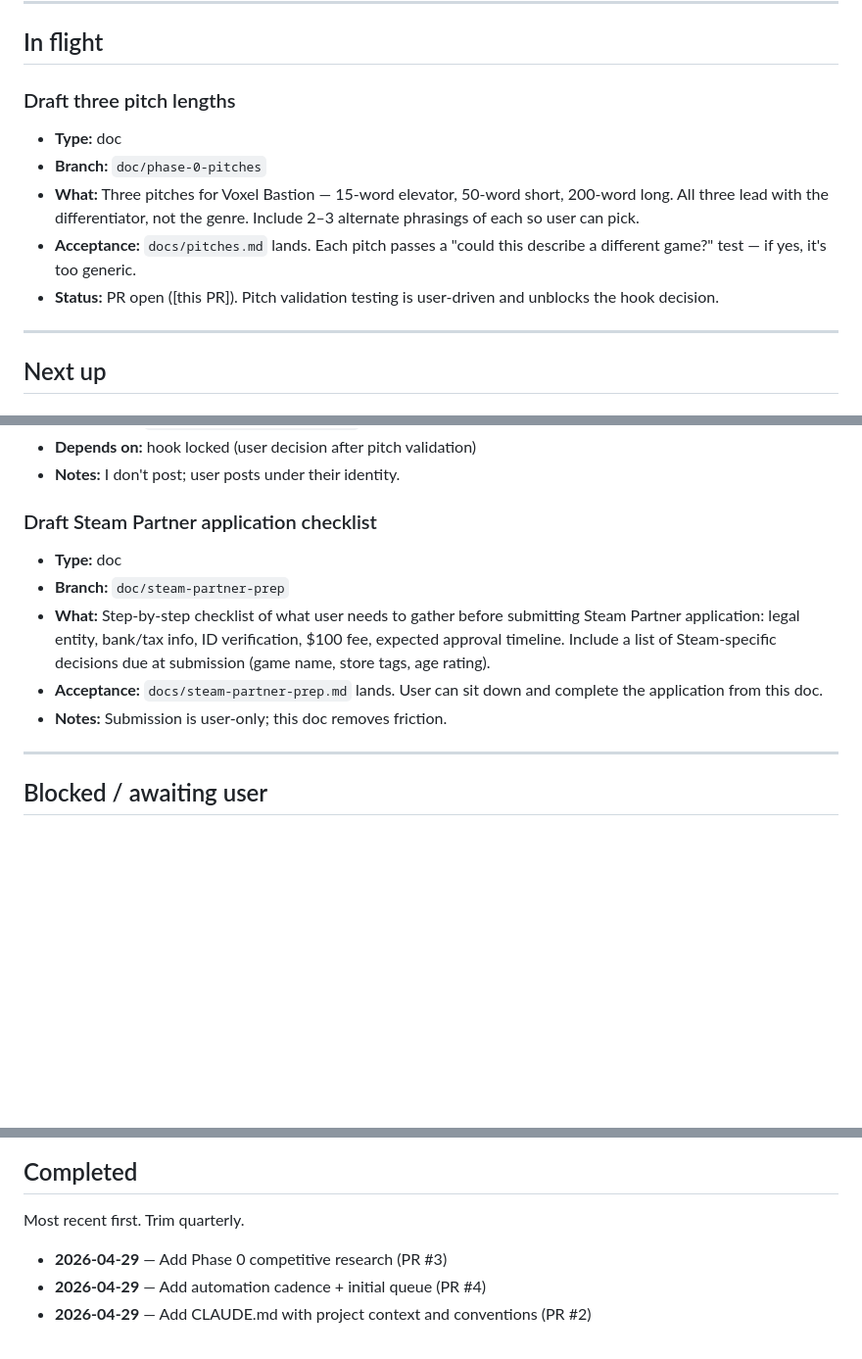
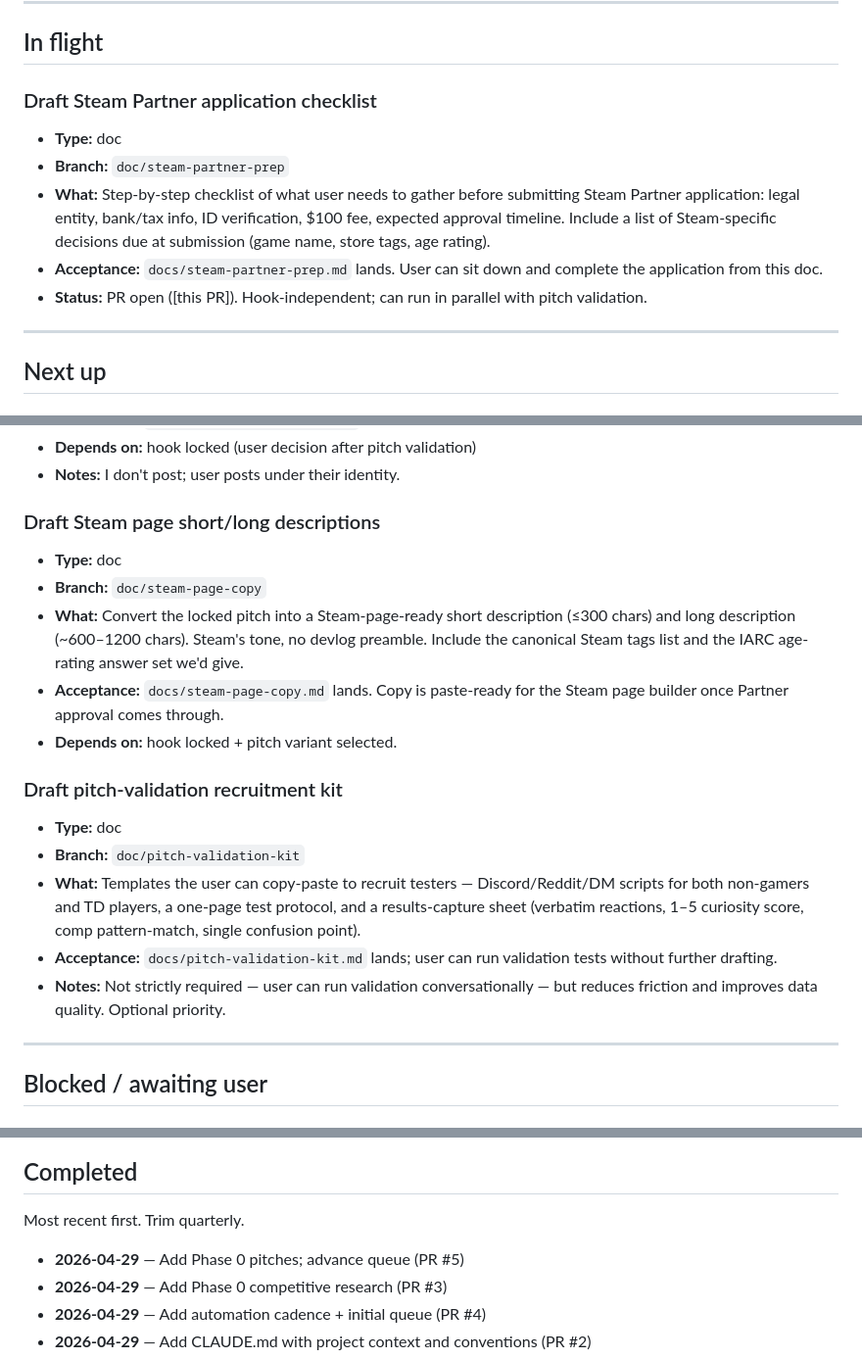
Before and after one commit to acoomes/voxel-bastion, a Markdown page: docs/queue.md, 3 parts joined by grey strips. Shown at 98% size. Rendered like a GitHub page; blank space fills up the shorter version.

```diff
--- a/docs/queue.md
+++ b/docs/queue.md
@@ -20,12 +20,12 @@ The top item under "Next up" is what the next cycle will pick up.
 
 ## In flight
 
-### Draft three pitch lengths
+### Draft Steam Partner application checklist
 - **Type:** doc
-- **Branch:** `doc/phase-0-pitches`
-- **What:** Three pitches for Voxel Bastion — 15-word elevator, 50-word short, 200-word long. All three lead with the differentiator, not the genre. Include 2–3 alternate phrasings of each so user can pick.
-- **Acceptance:** `docs/pitches.md` lands. Each pitch passes a "could this describe a different game?" test — if yes, it's too generic.
-- **Status:** PR open ([this PR]). Pitch validation testing is user-driven and unblocks the hook decision.
+- **Branch:** `doc/steam-partner-prep`
+- **What:** Step-by-step checklist of what user needs to gather before submitting Steam Partner application: legal entity, bank/tax info, ID verification, $100 fee, expected approval timeline. Include a list of Steam-specific decisions due at submission (game name, store tags, age rating).
+- **Acceptance:** `docs/steam-partner-prep.md` lands. User can sit down and complete the application from this doc.
+- **Status:** PR open ([this PR]). Hook-independent; can run in parallel with pitch validation.
 
 ---
 
@@ -39,12 +39,19 @@ The top item under "Next up" is what the next cycle will pick up.
 - **Depends on:** hook locked (user decision after pitch validation)
 - **Notes:** I don't post; user posts under their identity.
 
-### Draft Steam Partner application checklist
+### Draft Steam page short/long descriptions
 - **Type:** doc
-- **Branch:** `doc/steam-partner-prep`
-- **What:** Step-by-step checklist of what user needs to gather before submitting Steam Partner application: legal entity, bank/tax info, ID verification, $100 fee, expected approval timeline. Include a list of Steam-specific decisions due at submission (game name, store tags, age rating).
-- **Acceptance:** `docs/steam-partner-prep.md` lands. User can sit down and complete the application from this doc.
-- **Notes:** Submission is user-only; this doc removes friction.
+- **Branch:** `doc/steam-page-copy`
+- **What:** Convert the locked pitch into a Steam-page-ready short description (≤300 chars) and long description (~600–1200 chars). Steam's tone, no devlog preamble. Include the canonical Steam tags list and the IARC age-rating answer set we'd give.
+- **Acceptance:** `docs/steam-page-copy.md` lands. Copy is paste-ready for the Steam page builder once Partner approval comes through.
+- **Depends on:** hook locked + pitch variant selected.
+
+### Draft pitch-validation recruitment kit
+- **Type:** doc
+- **Branch:** `doc/pitch-validation-kit`
+- **What:** Templates the user can copy-paste to recruit testers — Discord/Reddit/DM scripts for both non-gamers and TD players, a one-page test protocol, and a results-capture sheet (verbatim reactions, 1–5 curiosity score, comp pattern-match, single confusion point).
+- **Acceptance:** `docs/pitch-validation-kit.md` lands; user can run validation tests without further drafting.
+- **Notes:** Not strictly required — user can run validation conversationally — but reduces friction and improves data quality. Optional priority.
 
 ---
 
@@ -71,6 +78,7 @@ The top item under "Next up" is what the next cycle will pick up.
 
 Most recent first. Trim quarterly.
 
+- **2026-04-29** — Add Phase 0 pitches; advance queue (PR #5)
 - **2026-04-29** — Add Phase 0 competitive research (PR #3)
 - **2026-04-29** — Add automation cadence + initial queue (PR #4)
 - **2026-04-29** — Add CLAUDE.md with project context and conventions (PR #2)
```
Also changed, not shown: docs/steam-partner-prep.md (added, +149 -0 lines).
